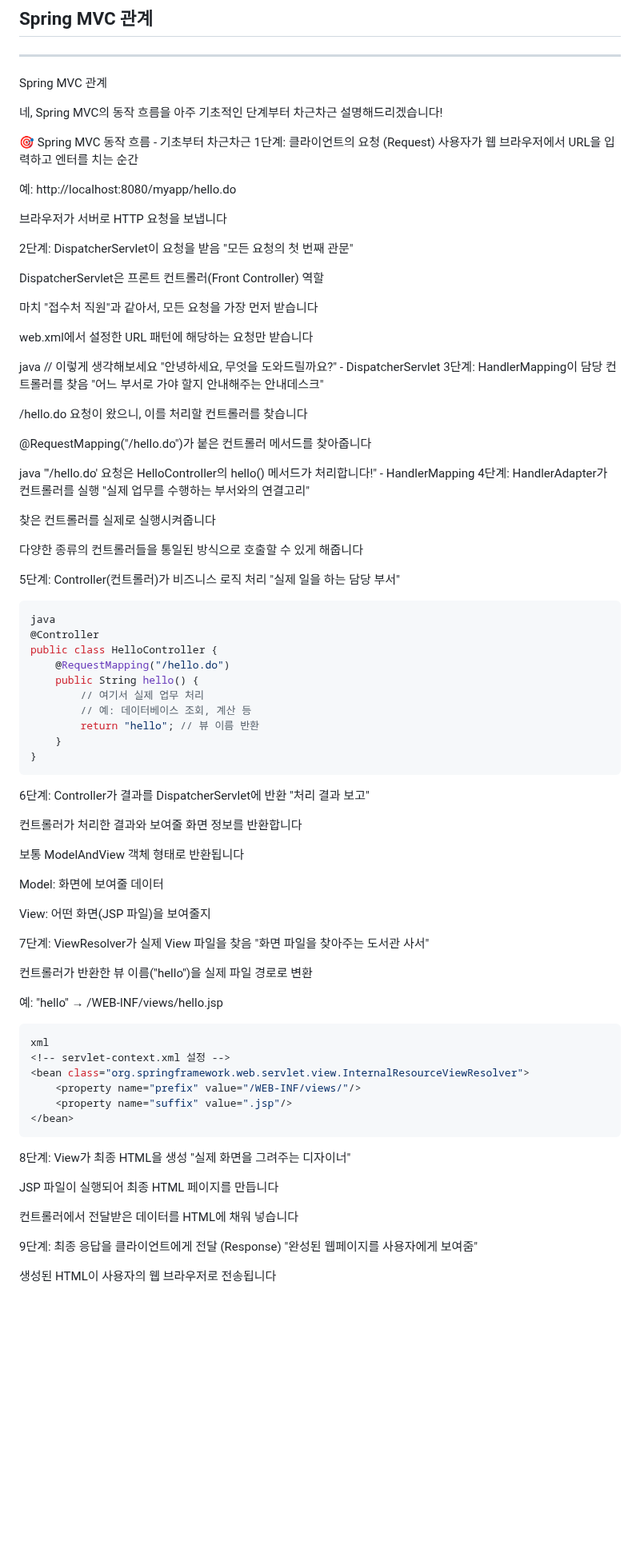
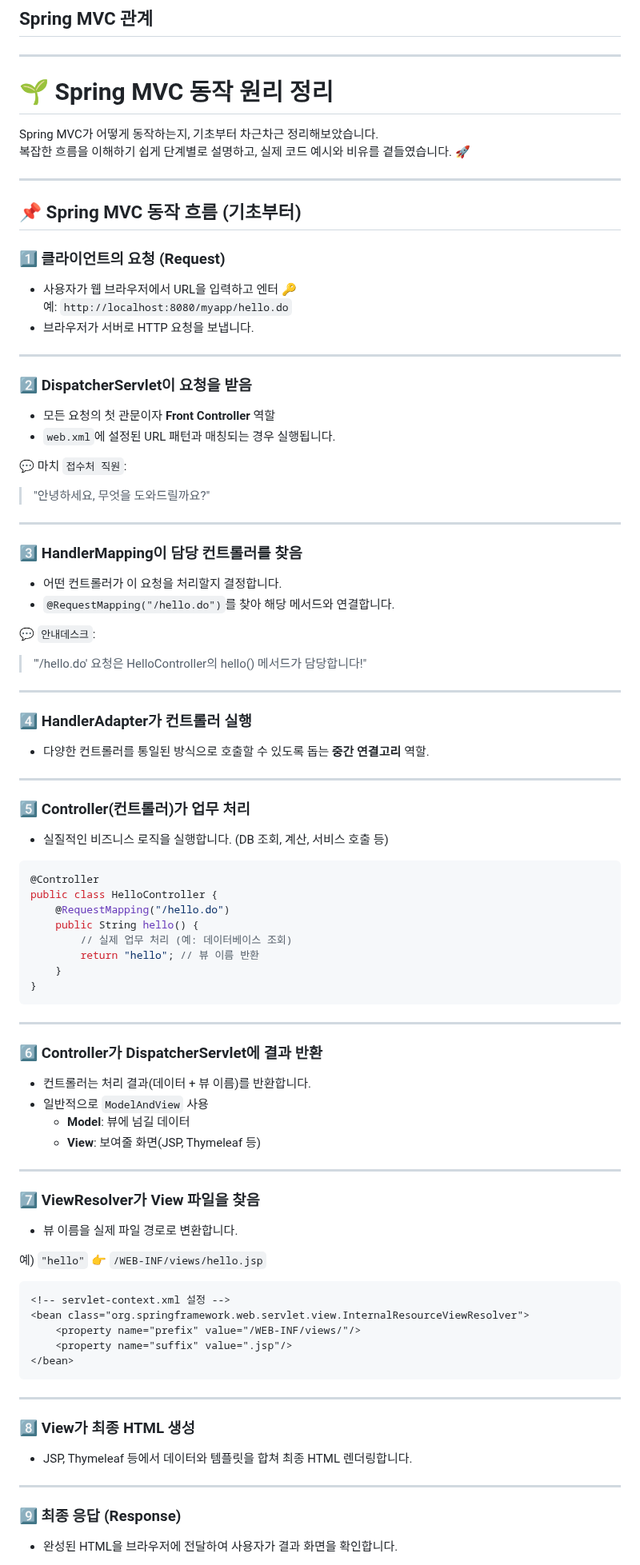
Before and after one commit to Joodori/Spring-training, a Markdown page: README.md, the part around one of its changes. Shown at 80% size. Rendered like a GitHub page; blank space fills up the shorter version.

Commit message:
Spring MVC

````diff
--- a/README.md
+++ b/README.md
@@ -309,94 +309,89 @@ Autowired로 되어있는 것 또한 ref와 동일한 역할을 하는건지 궁
 ## Spring MVC 관계
 ---
 
-Spring MVC 관계
+# 🌱 Spring MVC 동작 원리 정리
 
-네, Spring MVC의 동작 흐름을 아주 기초적인 단계부터 차근차근 설명해드리겠습니다!
+Spring MVC가 어떻게 동작하는지, 기초부터 차근차근 정리해보았습니다.
+복잡한 흐름을 이해하기 쉽게 단계별로 설명하고, 실제 코드 예시와 비유를 곁들였습니다. 🚀
 
-🎯 Spring MVC 동작 흐름 - 기초부터 차근차근
-1단계: 클라이언트의 요청 (Request)
-사용자가 웹 브라우저에서 URL을 입력하고 엔터를 치는 순간
+---
 
-예: http://localhost:8080/myapp/hello.do
+## 📌 Spring MVC 동작 흐름 (기초부터)
 
-브라우저가 서버로 HTTP 요청을 보냅니다
+### 1️⃣ 클라이언트의 요청 (Request)
+- 사용자가 웹 브라우저에서 URL을 입력하고 엔터 🔑
+  예: `http://localhost:8080/myapp/hello.do`
+- 브라우저가 서버로 HTTP 요청을 보냅니다.
 
-2단계: DispatcherServlet이 요청을 받음
-"모든 요청의 첫 번째 관문"
+---
 
-DispatcherServlet은 프론트 컨트롤러(Front Controller) 역할
+### 2️⃣ DispatcherServlet이 요청을 받음
+- 모든 요청의 첫 관문이자 **Front Controller** 역할
+- `web.xml`에 설정된 URL 패턴과 매칭되는 경우 실행됩니다.
 
-마치 "접수처 직원"과 같아서, 모든 요청을 가장 먼저 받습니다
+💬 마치 `접수처 직원`:
+> "안녕하세요, 무엇을 도와드릴까요?"
 
-web.xml에서 설정한 URL 패턴에 해당하는 요청만 받습니다
+---
 
-java
-// 이렇게 생각해보세요
-"안녕하세요, 무엇을 도와드릴까요?" - DispatcherServlet
-3단계: HandlerMapping이 담당 컨트롤러를 찾음
-"어느 부서로 가야 할지 안내해주는 안내데스크"
+### 3️⃣ HandlerMapping이 담당 컨트롤러를 찾음
+- 어떤 컨트롤러가 이 요청을 처리할지 결정합니다.
+- `@RequestMapping("/hello.do")`를 찾아 해당 메서드와 연결합니다.
 
-/hello.do 요청이 왔으니, 이를 처리할 컨트롤러를 찾습니다
+💬 `안내데스크`:
+> "'/hello.do' 요청은 HelloController의 hello() 메서드가 담당합니다!"
 
-@RequestMapping("/hello.do")가 붙은 컨트롤러 메서드를 찾아줍니다
+---
 
-java
-"'/hello.do' 요청은 HelloController의 hello() 메서드가 처리합니다!" - HandlerMapping
-4단계: HandlerAdapter가 컨트롤러를 실행
-"실제 업무를 수행하는 부서와의 연결고리"
+### 4️⃣ HandlerAdapter가 컨트롤러 실행
+- 다양한 컨트롤러를 통일된 방식으로 호출할 수 있도록 돕는 **중간 연결고리** 역할.
 
-찾은 컨트롤러를 실제로 실행시켜줍니다
+---
 
-다양한 종류의 컨트롤러들을 통일된 방식으로 호출할 수 있게 해줍니다
+### 5️⃣ Controller(컨트롤러)가 업무 처리
+- 실질적인 비즈니스 로직을 실행합니다. (DB 조회, 계산, 서비스 호출 등)
 
-5단계: Controller(컨트롤러)가 비즈니스 로직 처리
-"실제 일을 하는 담당 부서"
 ```java
-java
 @Controller
 public class HelloController {
     @RequestMapping("/hello.do")
     public String hello() {
-        // 여기서 실제 업무 처리
-        // 예: 데이터베이스 조회, 계산 등
+        // 실제 업무 처리 (예: 데이터베이스 조회)
         return "hello"; // 뷰 이름 반환
     }
 }
 ```
-6단계: Controller가 결과를 DispatcherServlet에 반환
-"처리 결과 보고"
 
-컨트롤러가 처리한 결과와 보여줄 화면 정보를 반환합니다
+---
 
-보통 ModelAndView 객체 형태로 반환됩니다
+### 6️⃣ Controller가 DispatcherServlet에 결과 반환
+- 컨트롤러는 처리 결과(데이터 + 뷰 이름)를 반환합니다.
+- 일반적으로 `ModelAndView` 사용
+  - **Model**: 뷰에 넘길 데이터
+  - **View**: 보여줄 화면(JSP, Thymeleaf 등)
 
-Model: 화면에 보여줄 데이터
+---
 
-View: 어떤 화면(JSP 파일)을 보여줄지
+### 7️⃣ ViewResolver가 View 파일을 찾음
+- 뷰 이름을 실제 파일 경로로 변환합니다.
 
-7단계: ViewResolver가 실제 View 파일을 찾음
-"화면 파일을 찾아주는 도서관 사서"
+예) `"hello"` 👉 `/WEB-INF/views/hello.jsp`
 
-컨트롤러가 반환한 뷰 이름("hello")을 실제 파일 경로로 변환
-
-예: "hello" → /WEB-INF/views/hello.jsp
-```java
-xml
+```xml
 <!-- servlet-context.xml 설정 -->
 <bean class="org.springframework.web.servlet.view.InternalResourceViewResolver">
     <property name="prefix" value="/WEB-INF/views/"/>
     <property name="suffix" value=".jsp"/>
 </bean>
 ```
-8단계: View가 최종 HTML을 생성
-"실제 화면을 그려주는 디자이너"
 
-JSP 파일이 실행되어 최종 HTML 페이지를 만듭니다
+---
 
-컨트롤러에서 전달받은 데이터를 HTML에 채워 넣습니다
+### 8️⃣ View가 최종 HTML 생성
+- JSP, Thymeleaf 등에서 데이터와 템플릿을 합쳐 최종 HTML 렌더링합니다.
 
-9단계: 최종 응답을 클라이언트에게 전달 (Response)
-"완성된 웹페이지를 사용자에게 보여줌"
+---
 
-생성된 HTML이 사용자의 웹 브라우저로 전송됩니다
+### 9️⃣ 최종 응답 (Response)
+- 완성된 HTML을 브라우저에 전달하여 사용자가 결과 화면을 확인합니다.
 
````
Also changed, not shown: other parts of README.md (+20 -26 lines).
